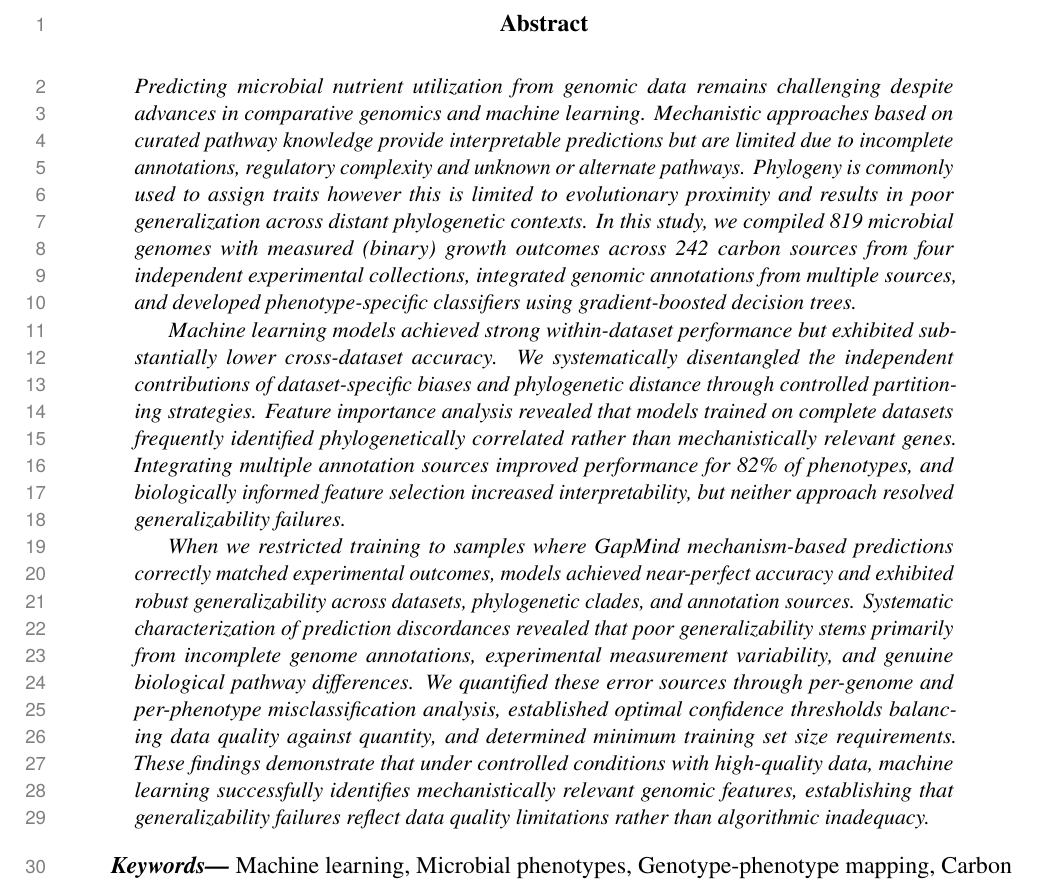
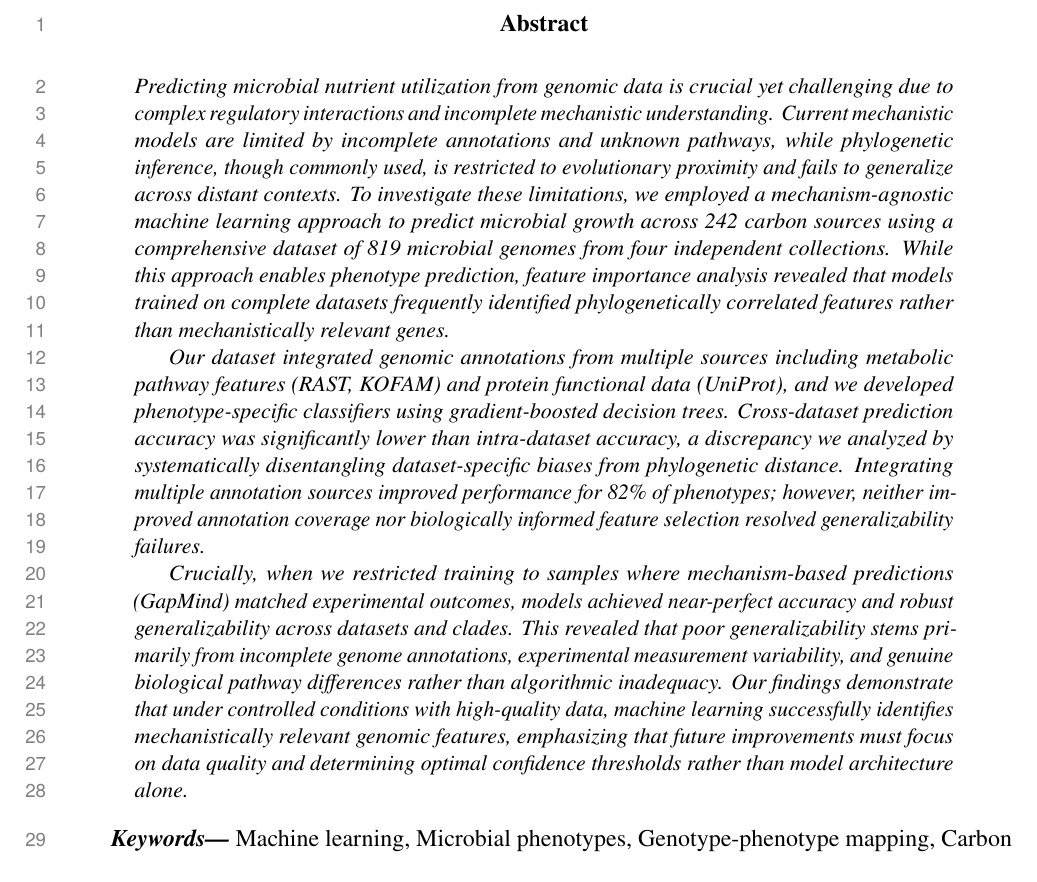
Before and after one commit to kbasecollaborations/trait-prediction-manuscript, a LaTeX paper (main.tex, which reads sections/abstract.tex): part of page 2 of 4, cut so that both start at the same text. Compiled offline with pdfLaTeX.

Commit message:
feat: update abstract

```diff
--- a/sections/abstract.tex
+++ b/sections/abstract.tex
@@ -1,22 +1,21 @@
 %!TEX root = ../main.tex
 
+% TODO: Rewrite after going through the whole paper
 \begin{abstract}
   {
     \noindent
-Predicting microbial nutrient utilization from genomic data remains challenging despite advances in comparative genomics and machine learning.
-Mechanistic approaches based on curated pathway knowledge provide interpretable predictions but are limited due to incomplete annotations, regulatory complexity and unknown or alternate pathways.
-Phylogeny is commonly used to assign traits however this is limited to evolutionary proximity and results in poor generalization across distant phylogenetic contexts.
-In this study, we compiled 819 microbial genomes with measured (binary) growth outcomes across 242 carbon sources from four independent experimental collections, integrated genomic annotations from multiple sources, and developed phenotype-specific classifiers using gradient-boosted decision trees.
+Predicting microbial nutrient utilization from genomic data is crucial yet challenging due to complex regulatory interactions and incomplete mechanistic understanding.
+Current mechanistic models are limited by incomplete annotations and unknown pathways, while phylogenetic inference, though commonly used, is restricted to evolutionary proximity and fails to generalize across distant contexts.
+To investigate these limitations, we employed a mechanism-agnostic machine learning approach to predict microbial growth across 242 carbon sources using a comprehensive dataset of 819 microbial genomes from four independent collections.
+While this approach enables phenotype prediction, feature importance analysis revealed that models trained on complete datasets frequently identified phylogenetically correlated features rather than mechanistically relevant genes.
 
-Machine learning models achieved strong within-dataset performance but exhibited substantially lower cross-dataset accuracy.
-We systematically disentangled the independent contributions of dataset-specific biases and phylogenetic distance through controlled partitioning strategies.
-Feature importance analysis revealed that models trained on complete datasets frequently identified phylogenetically correlated rather than mechanistically relevant genes.
-Integrating multiple annotation sources improved performance for 82\% of phenotypes, and biologically informed feature selection increased interpretability, but neither approach resolved generalizability failures.
+Our dataset integrated genomic annotations from multiple sources including metabolic pathway features (RAST, KOFAM) and protein functional data (UniProt), and we developed phenotype-specific classifiers using gradient-boosted decision trees.
+Cross-dataset prediction accuracy was significantly lower than intra-dataset accuracy, a discrepancy we analyzed by systematically disentangling dataset-specific biases from phylogenetic distance.
+Integrating multiple annotation sources improved performance for 82\% of phenotypes; however, neither improved annotation coverage nor biologically informed feature selection resolved generalizability failures.
 
-When we restricted training to samples where GapMind mechanism-based predictions correctly matched experimental outcomes, models achieved near-perfect accuracy and exhibited robust generalizability across datasets, phylogenetic clades, and annotation sources.
-Systematic characterization of prediction discordances revealed that poor generalizability stems primarily from incomplete genome annotations, experimental measurement variability, and genuine biological pathway differences.
-We quantified these error sources through per-genome and per-phenotype misclassification analysis, established optimal confidence thresholds balancing data quality against quantity, and determined minimum training set size requirements.
-These findings demonstrate that under controlled conditions with high-quality data, machine learning successfully identifies mechanistically relevant genomic features, establishing that generalizability failures reflect data quality limitations rather than algorithmic inadequacy.
+Crucially, when we restricted training to samples where mechanism-based predictions (GapMind) matched experimental outcomes, models achieved near-perfect accuracy and robust generalizability across datasets and clades.
+This revealed that poor generalizability stems primarily from incomplete genome annotations, experimental measurement variability, and genuine biological pathway differences rather than algorithmic inadequacy.
+Our findings demonstrate that under controlled conditions with high-quality data, machine learning successfully identifies mechanistically relevant genomic features, emphasizing that future improvements must focus on data quality and determining optimal confidence thresholds rather than model architecture alone.
   }
 \end{abstract}
 
```
Also changed, not shown: sections/results.tex (+3 -0 lines).
